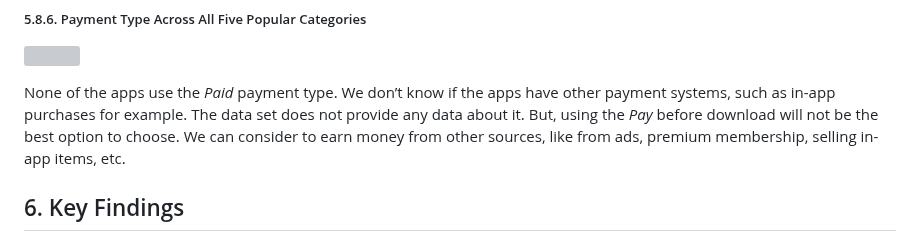
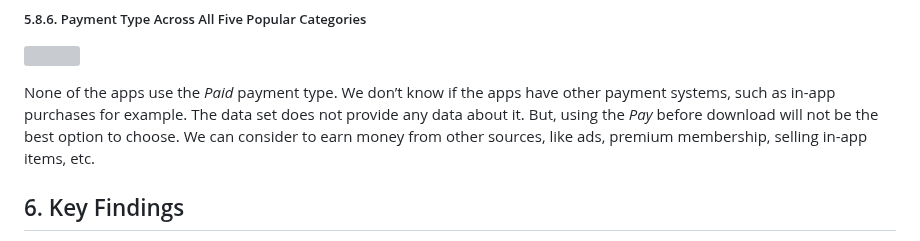
Before and after one commit to jaenalaripin/Portfolio-Projects, a Markdown page: Google_Playstore_Analysis_29_02_2024_v01.md, the part around the change. Rendered like a GitHub page; grey boxes are pictures that could not be loaded.

```diff
--- a/Google_Playstore_Analysis_29_02_2024_v01.md
+++ b/Google_Playstore_Analysis_29_02_2024_v01.md
@@ -941,7 +941,7 @@ None of the apps use the *Paid* payment type. We don’t know if the apps
 have other payment systems, such as in-app purchases for example. The
 data set does not provide any data about it. But, using the *Pay* before
 download will not be the best option to choose. We can consider to earn
-money from other sources, like from ads, premium membership, selling
+money from other sources, like ads, premium membership, selling
 in-app items, etc.
 
 ## 6. Key Findings <a id="cell6"></a>
```
